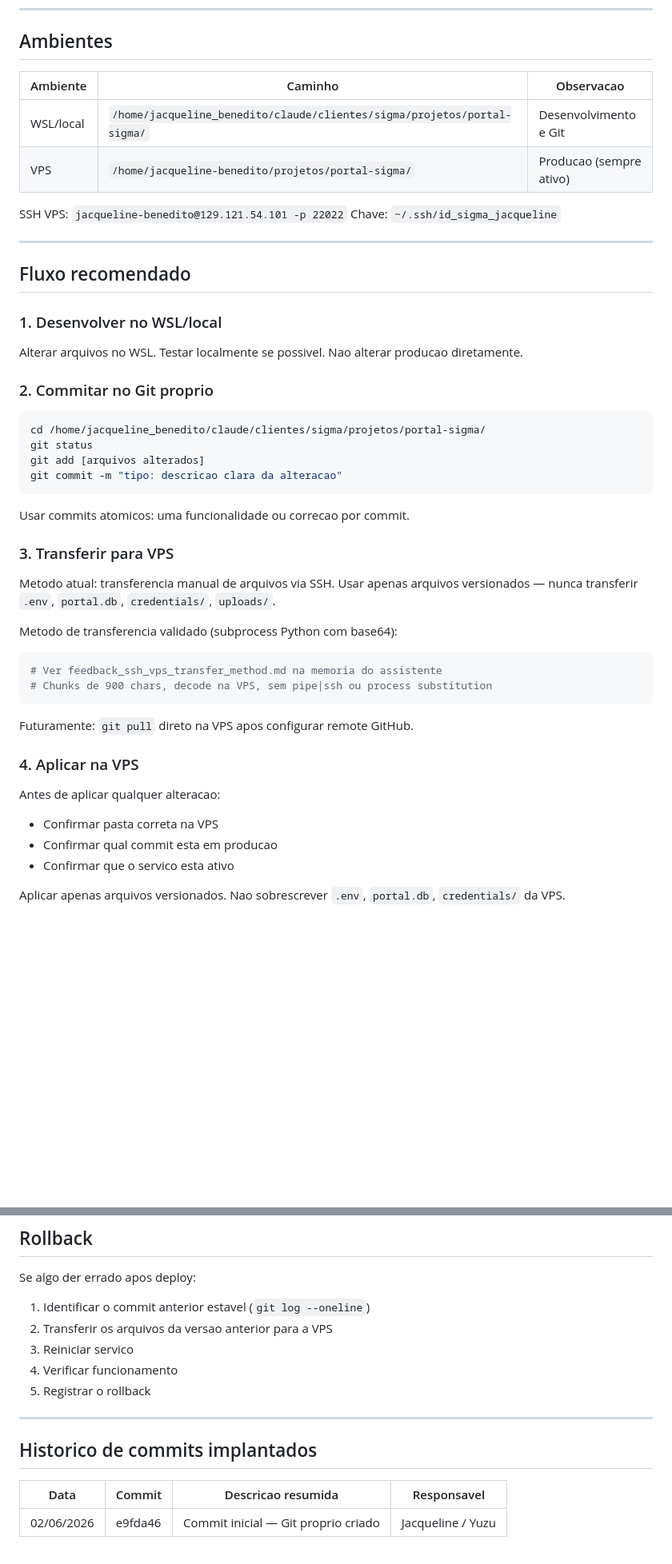
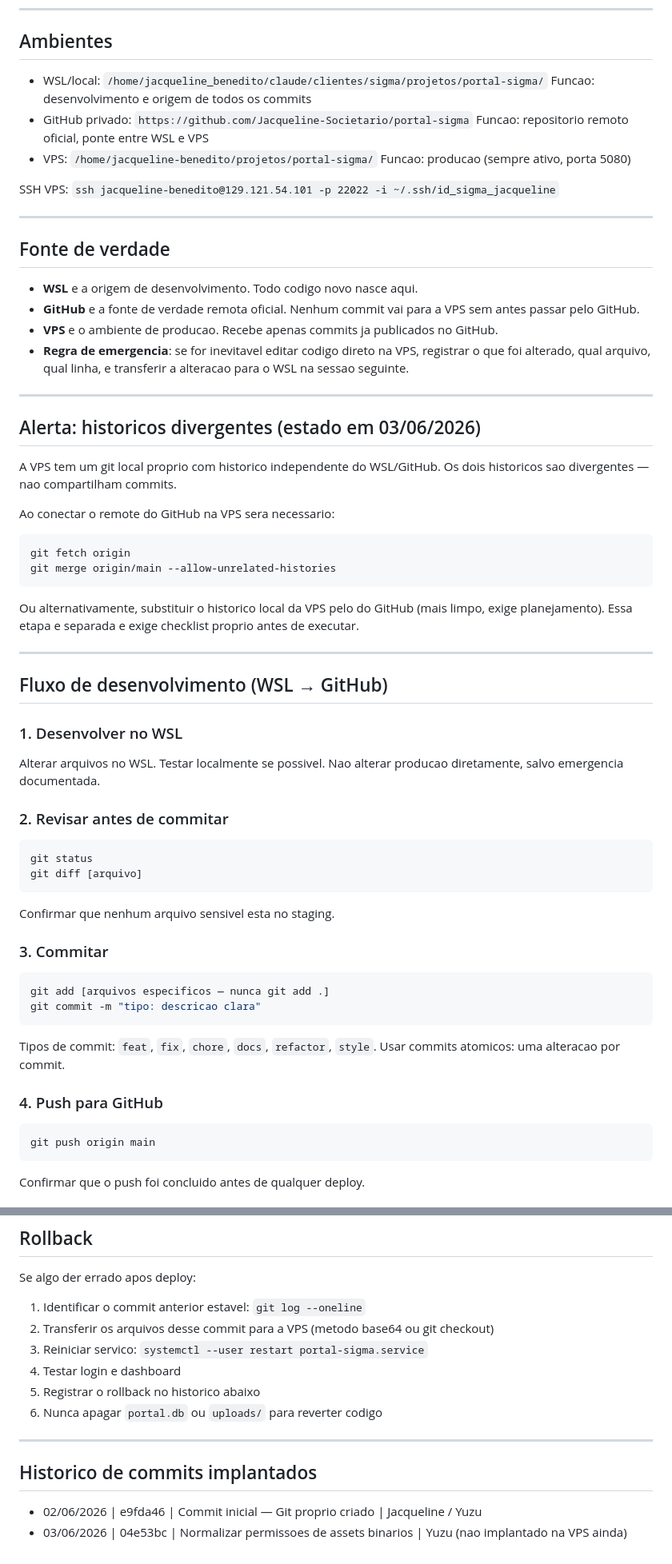
Before and after one commit to Jacqueline-Societario/portal-sigma, a Markdown page: DEPLOY.md, 2 parts joined by grey strips. Shown at 80% size. Drawn GitHub-style; blank space fills up the shorter version.

````diff
--- a/DEPLOY.md
+++ b/DEPLOY.md
@@ -14,55 +14,73 @@ Nao presumir automacao onde nao existe.
 
 ## Ambientes
 
-| Ambiente  | Caminho                                                                 | Observacao               |
-|-----------|-------------------------------------------------------------------------|--------------------------|
-| WSL/local | `/home/jacqueline_benedito/claude/clientes/sigma/projetos/portal-sigma/` | Desenvolvimento e Git    |
-| VPS       | `/home/jacqueline-benedito/projetos/portal-sigma/`                      | Producao (sempre ativo)  |
+- WSL/local: `/home/jacqueline_benedito/claude/clientes/sigma/projetos/portal-sigma/`
+  Funcao: desenvolvimento e origem de todos os commits
+- GitHub privado: `https://github.com/Jacqueline-Societario/portal-sigma`
+  Funcao: repositorio remoto oficial, ponte entre WSL e VPS
+- VPS: `/home/jacqueline-benedito/projetos/portal-sigma/`
+  Funcao: producao (sempre ativo, porta 5080)
 
-SSH VPS: `jacqueline-benedito@129.121.54.101 -p 22022`
-Chave: `~/.ssh/id_sigma_jacqueline`
+SSH VPS: `ssh jacqueline-benedito@129.121.54.101 -p 22022 -i ~/.ssh/id_sigma_jacqueline`
 
 ---
 
-## Fluxo recomendado
+## Fonte de verdade
 
-### 1. Desenvolver no WSL/local
+- **WSL** e a origem de desenvolvimento. Todo codigo novo nasce aqui.
+- **GitHub** e a fonte de verdade remota oficial. Nenhum commit vai para a VPS sem antes passar pelo GitHub.
+- **VPS** e o ambiente de producao. Recebe apenas commits ja publicados no GitHub.
+- **Regra de emergencia**: se for inevitavel editar codigo direto na VPS, registrar o que foi alterado, qual arquivo, qual linha, e transferir a alteracao para o WSL na sessao seguinte.
+
+---
+
+## Alerta: historicos divergentes (estado em 03/06/2026)
+
+A VPS tem um git local proprio com historico independente do WSL/GitHub.
+Os dois historicos sao divergentes — nao compartilham commits.
+
+Ao conectar o remote do GitHub na VPS sera necessario:
+```bash
+git fetch origin
+git merge origin/main --allow-unrelated-histories
+```
+Ou alternativamente, substituir o historico local da VPS pelo do GitHub (mais limpo, exige planejamento).
+Essa etapa e separada e exige checklist proprio antes de executar.
+
+---
+
+## Fluxo de desenvolvimento (WSL → GitHub)
+
+### 1. Desenvolver no WSL
 
 Alterar arquivos no WSL.
 Testar localmente se possivel.
-Nao alterar producao diretamente.
+Nao alterar producao diretamente, salvo emergencia documentada.
 
-### 2. Commitar no Git proprio
+### 2. Revisar antes de commitar
 
 ```bash
-cd /home/jacqueline_benedito/claude/clientes/sigma/projetos/portal-sigma/
 git status
-git add [arquivos alterados]
-git commit -m "tipo: descricao clara da alteracao"
+git diff [arquivo]
 ```
 
-Usar commits atomicos: uma funcionalidade ou correcao por commit.
+Confirmar que nenhum arquivo sensivel esta no staging.
 
-### 3. Transferir para VPS
+### 3. Commitar
 
-Metodo atual: transferencia manual de arquivos via SSH.
-Usar apenas arquivos versionados — nunca transferir `.env`, `portal.db`, `credentials/`, `uploads/`.
-
-Metodo de transferencia validado (subprocess Python com base64):
-```python
-# Ver feedback_ssh_vps_transfer_method.md na memoria do assistente
-# Chunks de 900 chars, decode na VPS, sem pipe|ssh ou process substitution
+```bash
+git add [arquivos especificos — nunca git add .]
+git commit -m "tipo: descricao clara"
 ```
 
-Futuramente: `git pull` direto na VPS apos configurar remote GitHub.
+Tipos de commit: `feat`, `fix`, `chore`, `docs`, `refactor`, `style`.
+Usar commits atomicos: uma alteracao por commit.
 
-### 4. Aplicar na VPS
+### 4. Push para GitHub
 
-Antes de aplicar qualquer alteracao:
-- Confirmar pasta correta na VPS
-- Confirmar qual commit esta em producao
-- Confirmar que o servico esta ativo
+```bash
+git push origin main
+```
 
-Aplicar apenas arquivos versionados.
-Nao sobrescrever `.env`, `portal.db`, `credentials/` da VPS.
+Confirmar que o push foi concluido antes de qualquer deploy.
 
@@ -104,16 +177,16 @@ Usar o arquivo de sessao ou o PROJETO_STATUS.md.
 
 Se algo der errado apos deploy:
 
-1. Identificar o commit anterior estavel (`git log --oneline`)
-2. Transferir os arquivos da versao anterior para a VPS
-3. Reiniciar servico
-4. Verificar funcionamento
-5. Registrar o rollback
+1. Identificar o commit anterior estavel: `git log --oneline`
+2. Transferir os arquivos desse commit para a VPS (metodo base64 ou git checkout)
+3. Reiniciar servico: `systemctl --user restart portal-sigma.service`
+4. Testar login e dashboard
+5. Registrar o rollback no historico abaixo
+6. Nunca apagar `portal.db` ou `uploads/` para reverter codigo
 
 ---
 
 ## Historico de commits implantados
 
-| Data       | Commit  | Descricao resumida                       | Responsavel    |
-|------------|---------|------------------------------------------|----------------|
-| 02/06/2026 | e9fda46 | Commit inicial — Git proprio criado      | Jacqueline / Yuzu |
+- 02/06/2026 | e9fda46 | Commit inicial — Git proprio criado | Jacqueline / Yuzu
+- 03/06/2026 | 04e53bc | Normalizar permissoes de assets binarios | Yuzu (nao implantado na VPS ainda)
````
Also changed, not shown: other parts of DEPLOY.md (+69 -14 lines), CHECKLIST_DEPLOY.md (+69 -43 lines), README.md (+20 -3 lines).
